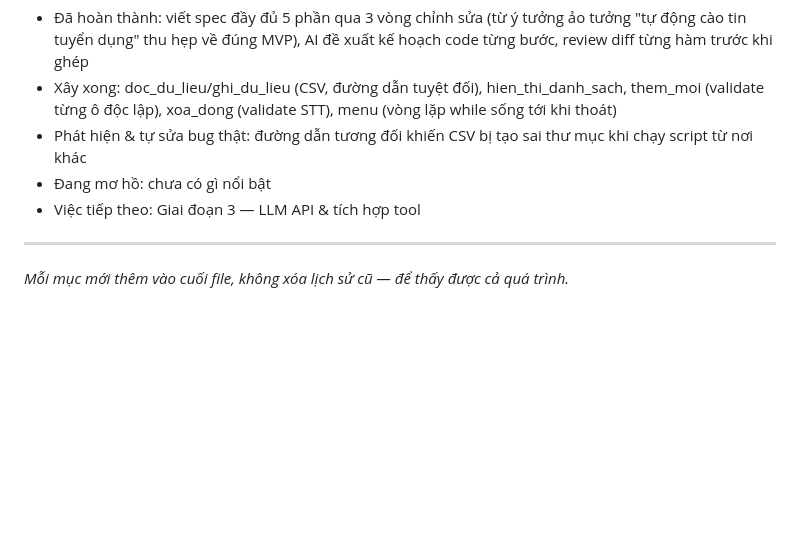
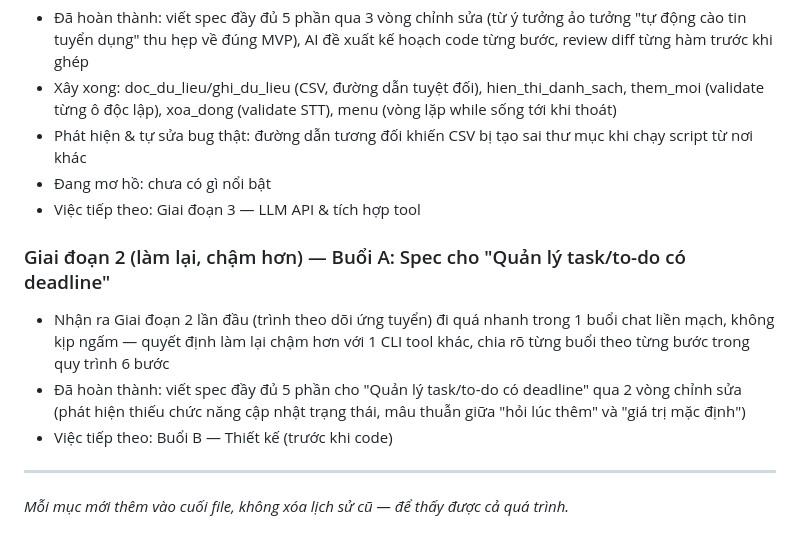
Before and after one commit to Hikhai/ai-builder-workspace, a Markdown page: workspace/progress.md, the part around the change. Drawn GitHub-style; blank space fills up the shorter version.

Commit message:
Giai đoạn 2 (làm lại, chậm hơn) — Buổi A: Spec cho Quản lý task/to-do có deadline

```diff
--- a/workspace/progress.md
+++ b/workspace/progress.md
@@ -39,5 +39,10 @@
 - Phát hiện & tự sửa bug thật: đường dẫn tương đối khiến CSV bị tạo sai thư mục khi chạy script từ nơi khác
 - Đang mơ hồ: chưa có gì nổi bật
 - Việc tiếp theo: Giai đoạn 3 — LLM API & tích hợp tool
+
+### Giai đoạn 2 (làm lại, chậm hơn) — Buổi A: Spec cho "Quản lý task/to-do có deadline"
+- Nhận ra Giai đoạn 2 lần đầu (trình theo dõi ứng tuyển) đi quá nhanh trong 1 buổi chat liền mạch, không kịp ngấm — quyết định làm lại chậm hơn với 1 CLI tool khác, chia rõ từng buổi theo từng bước trong quy trình 6 bước
+- Đã hoàn thành: viết spec đầy đủ 5 phần cho "Quản lý task/to-do có deadline" qua 2 vòng chỉnh sửa (phát hiện thiếu chức năng cập nhật trạng thái, mâu thuẫn giữa "hỏi lúc thêm" và "giá trị mặc định")
+- Việc tiếp theo: Buổi B — Thiết kế (trước khi code)
 ---
 *Mỗi mục mới thêm vào cuối file, không xóa lịch sử cũ — để thấy được cả quá trình.*
```
Also changed, not shown: workspace/knowledge.md (+4 -0 lines).
